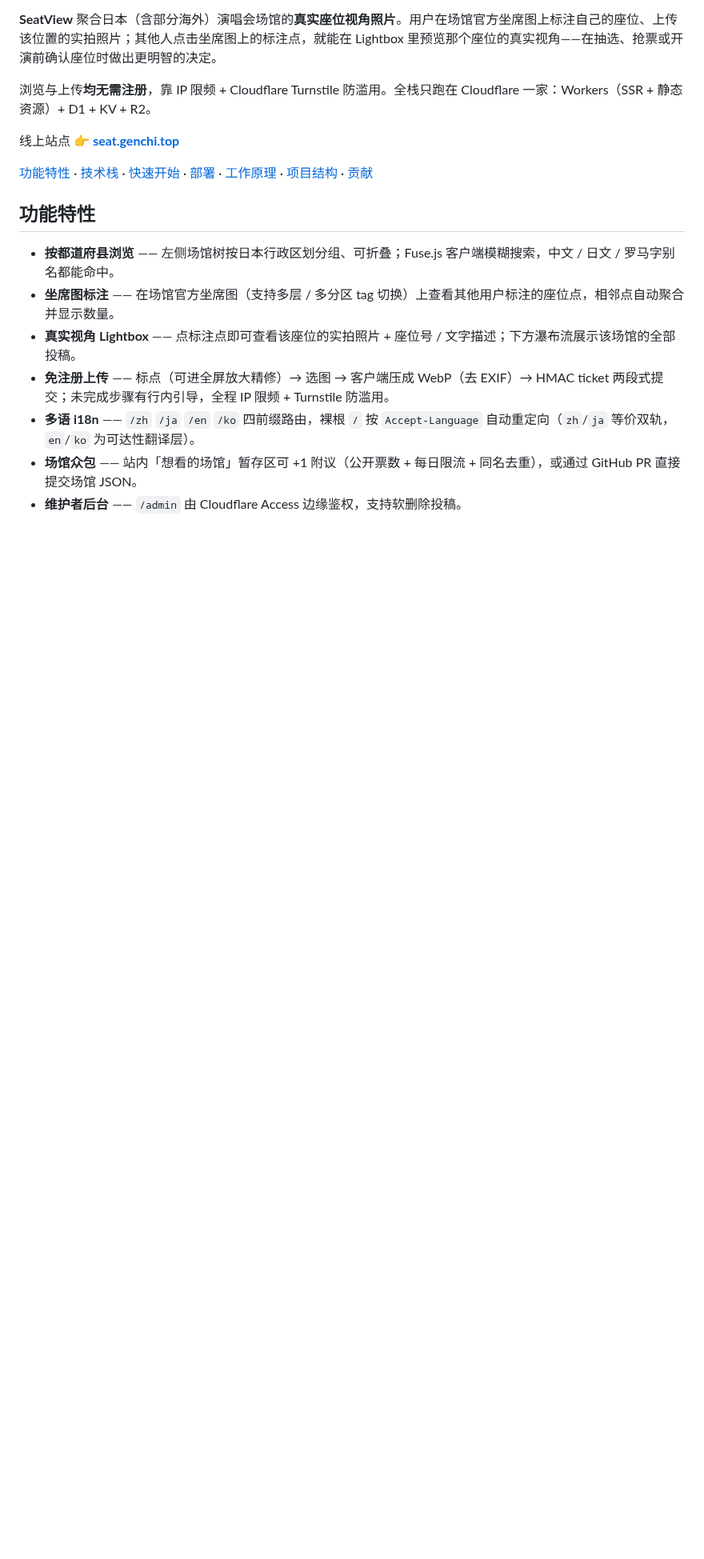
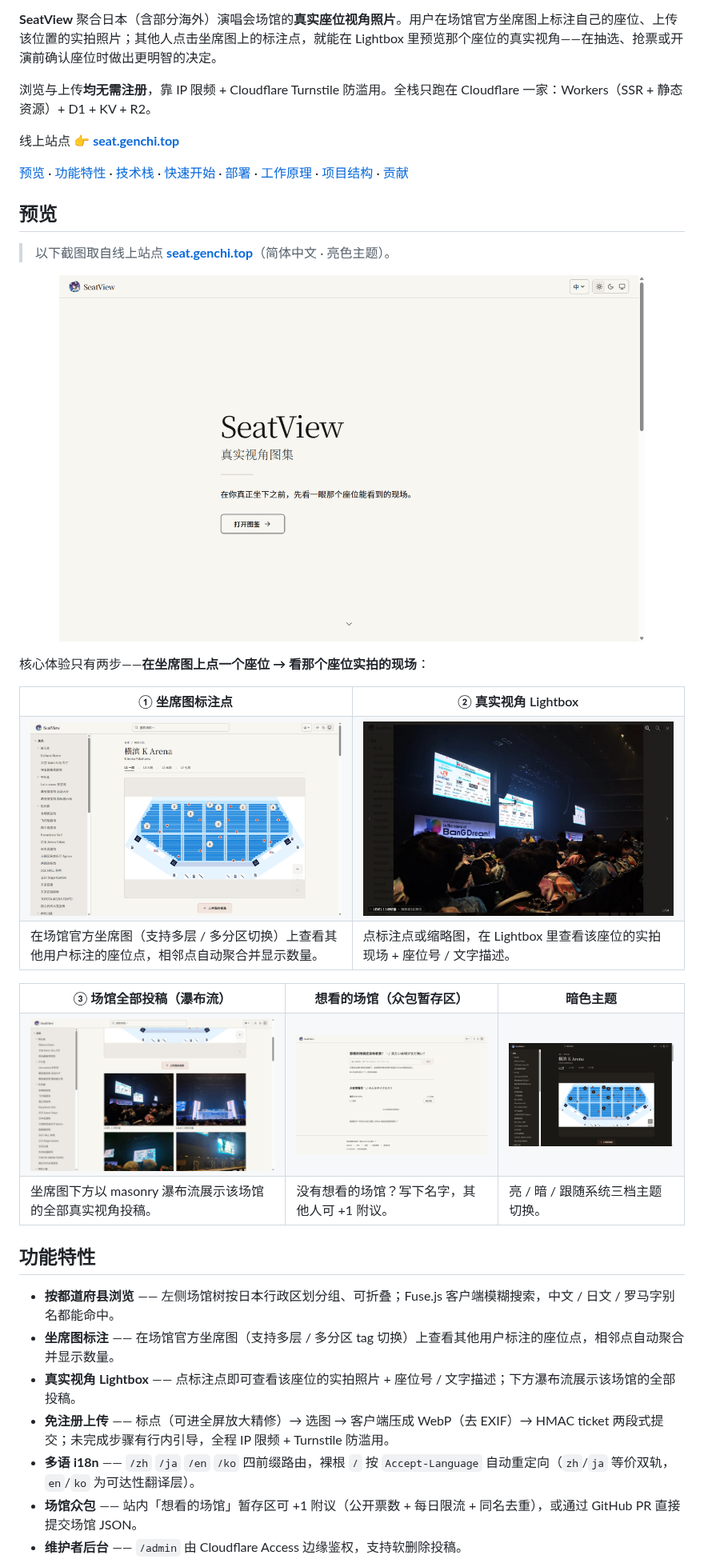
Before and after one commit to Sallyn0225/seatview, a Markdown page: README.md, the part around the change. Shown at 80% size. GitHub-like rendering; pictures changed too: docs/screenshots/album.jpg (added), docs/screenshots/hero.png (added), docs/screenshots/lightbox.jpg (added); blank space fills up the shorter version.

Commit message:
docs(readme): 新增产品预览章节与站点截图
抓取 seat.genchi.top 线上截图（首页 / 坐席图 / Lightbox / 瀑布流 / 暂存区 / 暗色），
经 sharp 压缩后放入 docs/screenshots/，并在 README 顶部用 HTML 表格组织展示。

```diff
--- a/README.md
+++ b/README.md
@@ -17,7 +17,50 @@
 
 线上站点 👉 **[seat.genchi.top](https://seat.genchi.top)**
 
-[功能特性](#功能特性) · [技术栈](#技术栈) · [快速开始](#快速开始) · [部署](#部署到-cloudflare) · [工作原理](#工作原理) · [项目结构](#项目结构) · [贡献](#贡献)
+[预览](#预览) · [功能特性](#功能特性) · [技术栈](#技术栈) · [快速开始](#快速开始) · [部署](#部署到-cloudflare) · [工作原理](#工作原理) · [项目结构](#项目结构) · [贡献](#贡献)
+
+## 预览
+
+> 以下截图取自线上站点 **[seat.genchi.top](https://seat.genchi.top)**（简体中文 · 亮色主题）。
+
+<p align="center">
+  <img src="docs/screenshots/hero.png" alt="SeatView 首页" width="88%">
+</p>
+
+核心体验只有两步——**在坐席图上点一个座位 → 看那个座位实拍的现场**：
+
+<table>
+  <tr>
+    <th width="50%">① 坐席图标注点</th>
+    <th width="50%">② 真实视角 Lightbox</th>
+  </tr>
+  <tr>
+    <td><img src="docs/screenshots/seatmap.png" alt="场馆坐席图与标注点" width="100%"></td>
+    <td><img src="docs/screenshots/lightbox.jpg" alt="座位真实视角 Lightbox" width="100%"></td>
+  </tr>
+  <tr>
+    <td>在场馆官方坐席图（支持多层 / 多分区切换）上查看其他用户标注的座位点，相邻点自动聚合并显示数量。</td>
+    <td>点标注点或缩略图，在 Lightbox 里查看该座位的实拍现场 + 座位号 / 文字描述。</td>
+  </tr>
+</table>
+
+<table>
+  <tr>
+    <th width="40%">③ 场馆全部投稿（瀑布流）</th>
+    <th width="32%">想看的场馆（众包暂存区）</th>
+    <th width="28%">暗色主题</th>
+  </tr>
+  <tr>
+    <td><img src="docs/screenshots/album.jpg" alt="场馆投稿瀑布流" width="100%"></td>
+    <td><img src="docs/screenshots/staging.png" alt="想看的场馆暂存区" width="100%"></td>
+    <td><img src="docs/screenshots/seatmap-dark.png" alt="暗色主题坐席图" width="100%"></td>
+  </tr>
+  <tr>
+    <td>坐席图下方以 masonry 瀑布流展示该场馆的全部真实视角投稿。</td>
+    <td>没有想看的场馆？写下名字，其他人可 +1 附议。</td>
+    <td>亮 / 暗 / 跟随系统三档主题切换。</td>
+  </tr>
+</table>
 
 ## 功能特性
 
```
